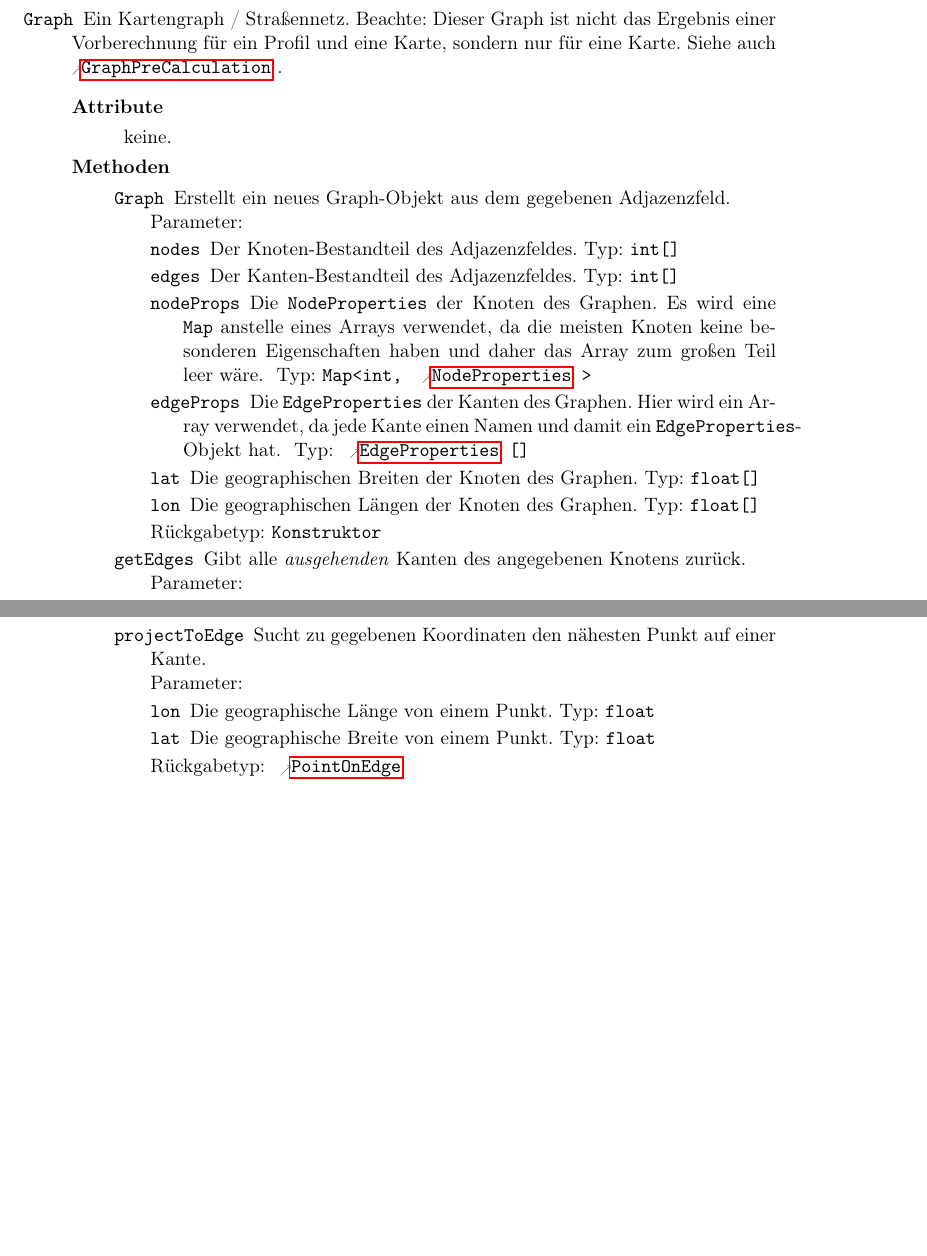
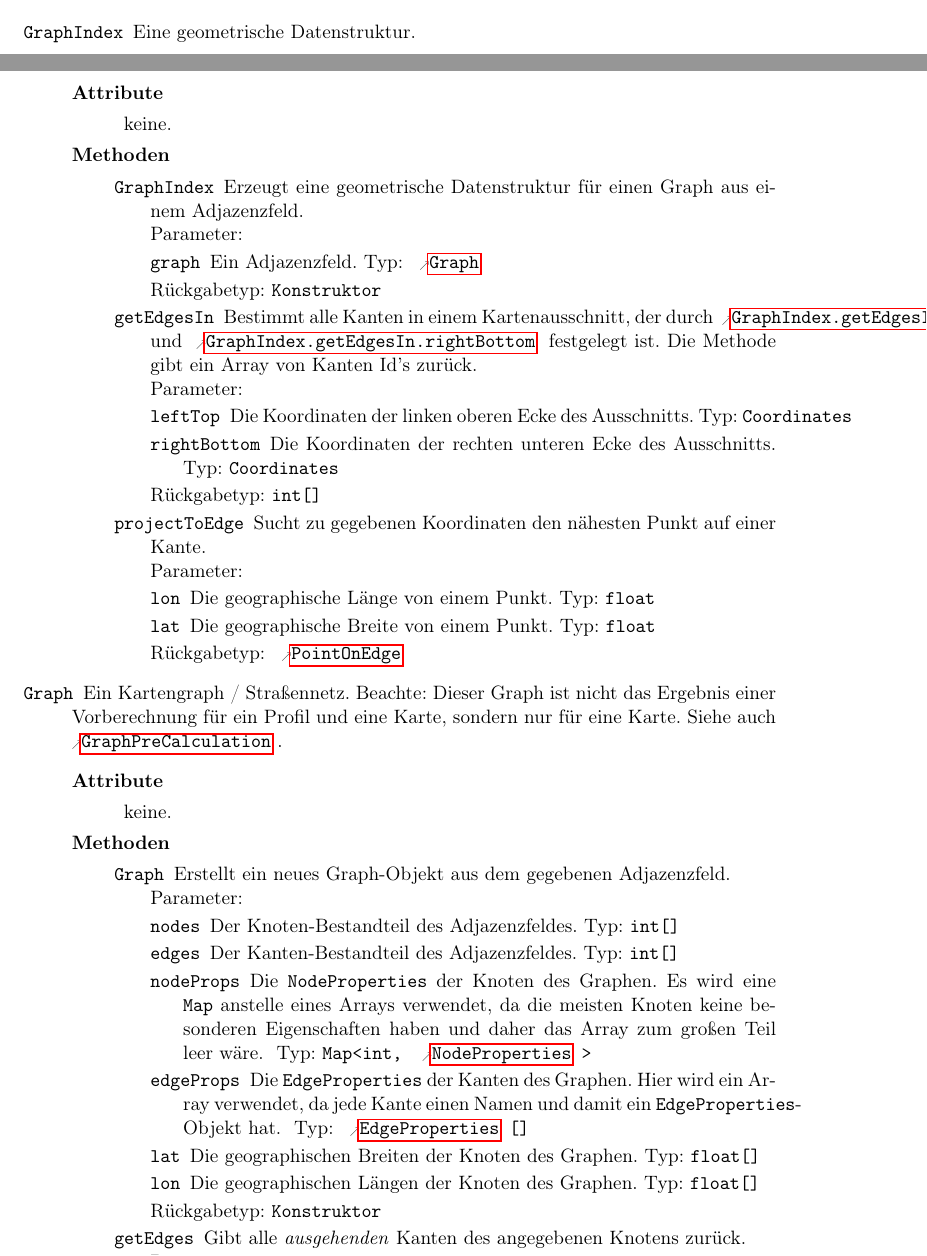
Before and after one commit to routeKIT/routeKIT, a LaTeX document (entwurf/entwurf.tex): two parts of pages 4 and 6 of 20 before the commit and two parts of pages 3 and 4 of 21 after it, joined at a grey line, cut at the place of the change, the shorter picture padded with empty space. Compiled offline with pdfLaTeX.

Commit message:
Beschreibung der Klasse GraphIndex im Tex.

```diff
--- a/entwurf/entwurf.tex
+++ b/entwurf/entwurf.tex
@@ -336,3 +336,18 @@ Um die Routenberechnung zu beschleunigen, wird pro \gls{profil} und \gls{karte}
           \attr{graph}{\refclass{Graph}}{Der Graph der Karte, d.\,h. das Straßennetz.}
         }
         {\keine}
+   \class{GraphIndex}
+        {Eine geometrische Datenstruktur.}
+        {\keine}
+        {
+	\method{GraphIndex}[Konstruktor]
+		{
+		    \param{graph}{\refclass{Graph}}{Ein Adjazenzfeld.}
+ 		}
+		    {Erzeugt eine geometrische Datenstruktur für einen Graph aus einem Adjazenzfeld.}
+	\method{getEdgesIn}[int[]]
+		{
+		    \param{leftTop}{Coordinates}{Die Koordinaten der linken oberen Ecke des Ausschnitts.}
+ 		    \param{rightBottom}{Coordinates}{Die Koordinaten der rechten unteren Ecke des Ausschnitts.}
+                      }
+		    {Bestimmt alle Kanten in einem Kartenausschnitt, der durch \refparam{GraphIndex}{getEdgesIn}{leftTop} und \refparam{GraphIndex}{getEdgesIn}{rightBottom} festgelegt ist. Die Methode gibt ein Array von Kanten Id's zurück.}
```
Also changed, not shown: entwurf/entwurf.tex (14 more changed lines).
